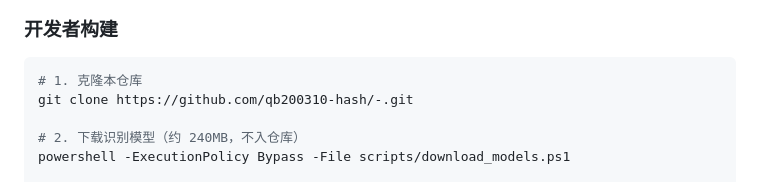
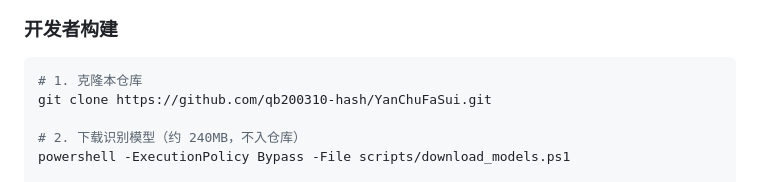
Before and after one commit to qbhugo666/-, a Markdown page: README.md, the part around the change. GitHub-like rendering.

Commit message:
docs: 仓库改名 YanChuFaSui，克隆地址与简介同步（中英文名并显）

````diff
--- a/README.md
+++ b/README.md
@@ -49,7 +49,7 @@ SMA（脊髓性肌萎缩症）等肢体障碍用户无法触屏操作手机，
 
 ```bash
 # 1. 克隆本仓库
-git clone https://github.com/qb200310-hash/-.git
+git clone https://github.com/qb200310-hash/YanChuFaSui.git
 
 # 2. 下载识别模型（约 240MB，不入仓库）
 powershell -ExecutionPolicy Bypass -File scripts/download_models.ps1
````
